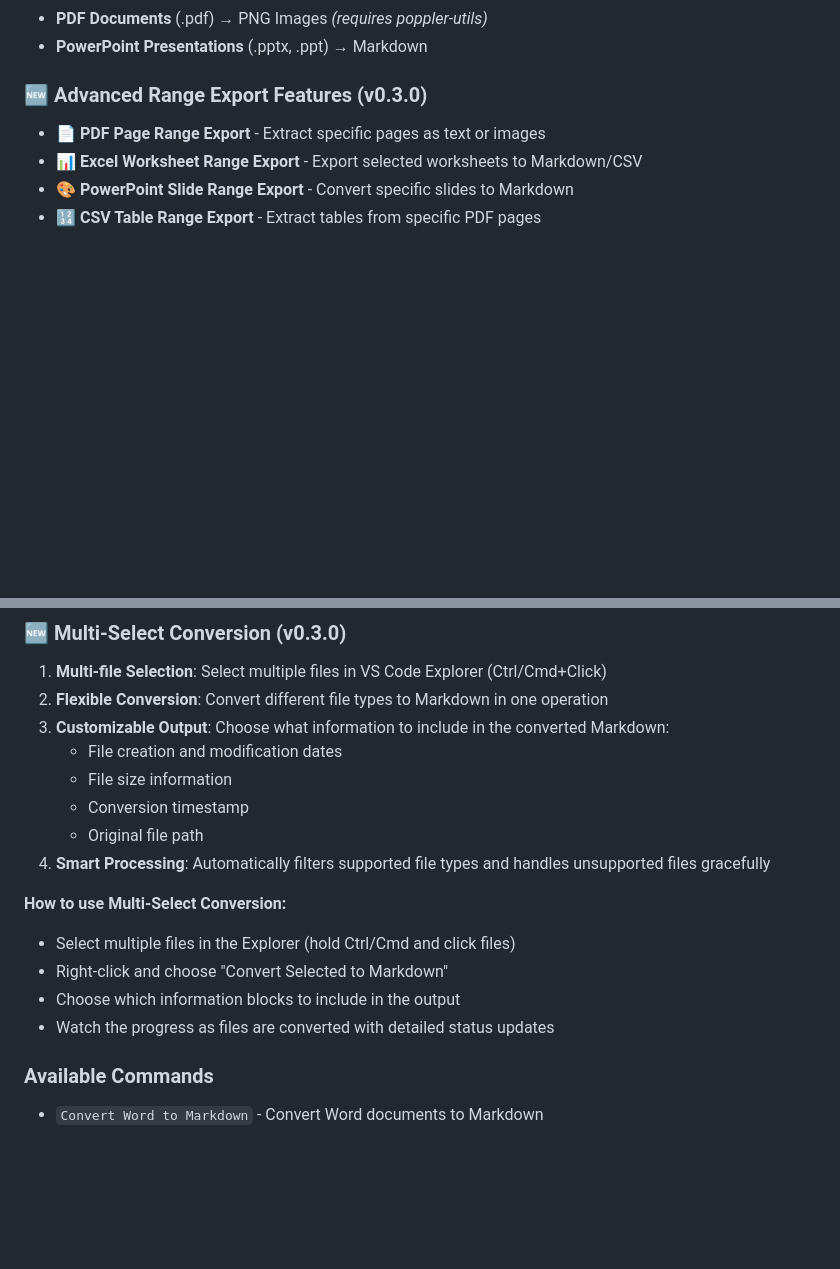
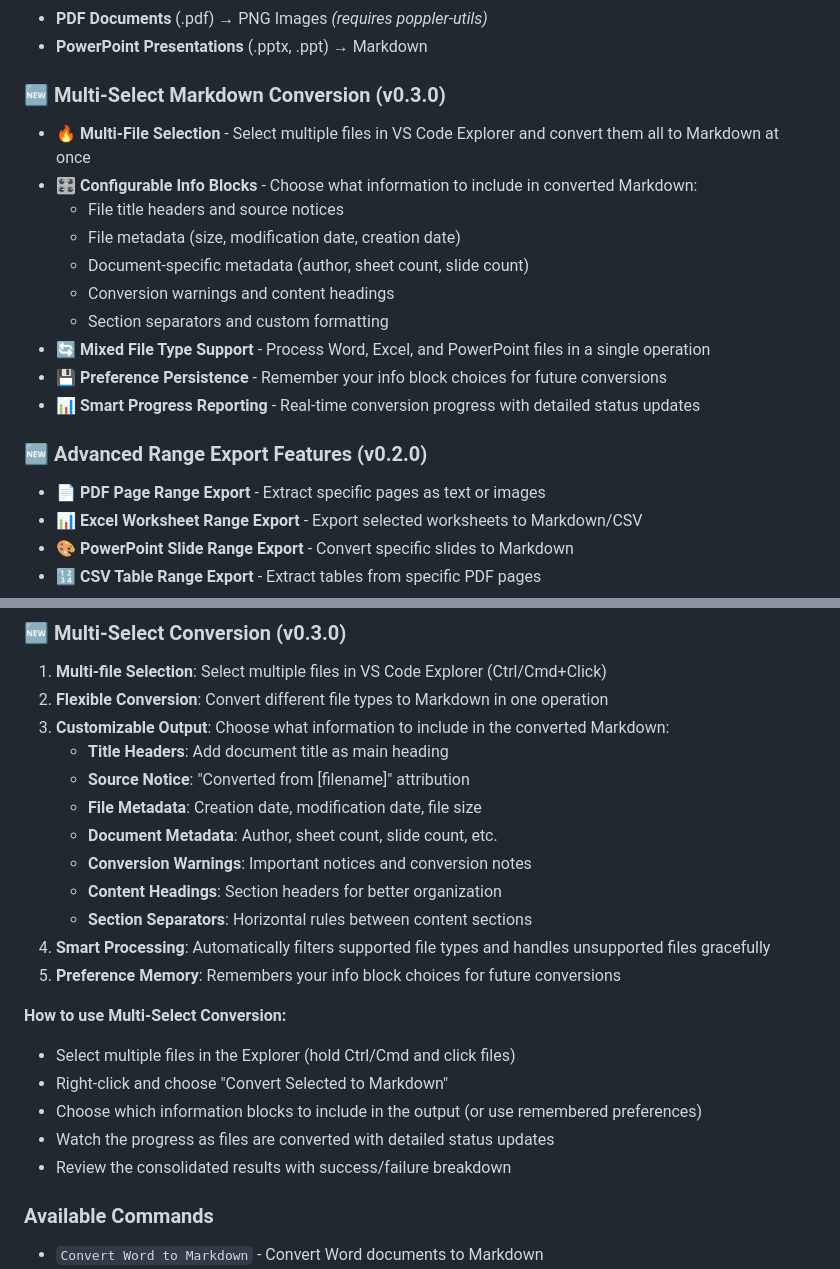
Before and after one commit to hddevteam/vscode-md-converter, a Markdown page: README.md, 2 parts joined by grey strips. Drawn GitHub-style; blank space fills up the shorter version.

```diff
--- a/README.md
+++ b/README.md
@@ -14,7 +14,19 @@ A powerful VS Code extension for converting various document formats to Markdown
 - **PDF Documents** (.pdf) → PNG Images *(requires poppler-utils)*
 - **PowerPoint Presentations** (.pptx, .ppt) → Markdown
 
-### 🆕 Advanced Range Export Features (v0.3.0)
+### 🆕 Multi-Select Markdown Conversion (v0.3.0)
+- **🔥 Multi-File Selection** - Select multiple files in VS Code Explorer and convert them all to Markdown at once
+- **🎛️ Configurable Info Blocks** - Choose what information to include in converted Markdown:
+  - File title headers and source notices
+  - File metadata (size, modification date, creation date)
+  - Document-specific metadata (author, sheet count, slide count)
+  - Conversion warnings and content headings
+  - Section separators and custom formatting
+- **🔄 Mixed File Type Support** - Process Word, Excel, and PowerPoint files in a single operation
+- **💾 Preference Persistence** - Remember your info block choices for future conversions
+- **📊 Smart Progress Reporting** - Real-time conversion progress with detailed status updates
+
+### 🆕 Advanced Range Export Features (v0.2.0)
 - **📄 PDF Page Range Export** - Extract specific pages as text or images
 - **📊 Excel Worksheet Range Export** - Export selected worksheets to Markdown/CSV
 - **🎨 PowerPoint Slide Range Export** - Convert specific slides to Markdown
@@ -75,17 +87,22 @@ npm run compile
 1. **Multi-file Selection**: Select multiple files in VS Code Explorer (Ctrl/Cmd+Click)
 2. **Flexible Conversion**: Convert different file types to Markdown in one operation
 3. **Customizable Output**: Choose what information to include in the converted Markdown:
-   - File creation and modification dates
-   - File size information
-   - Conversion timestamp
-   - Original file path
+   - **Title Headers**: Add document title as main heading
+   - **Source Notice**: "Converted from [filename]" attribution
+   - **File Metadata**: Creation date, modification date, file size
+   - **Document Metadata**: Author, sheet count, slide count, etc.
+   - **Conversion Warnings**: Important notices and conversion notes
+   - **Content Headings**: Section headers for better organization
+   - **Section Separators**: Horizontal rules between content sections
 4. **Smart Processing**: Automatically filters supported file types and handles unsupported files gracefully
+5. **Preference Memory**: Remembers your info block choices for future conversions
 
 **How to use Multi-Select Conversion:**
 - Select multiple files in the Explorer (hold Ctrl/Cmd and click files)
 - Right-click and choose "Convert Selected to Markdown"
-- Choose which information blocks to include in the output
+- Choose which information blocks to include in the output (or use remembered preferences)
 - Watch the progress as files are converted with detailed status updates
+- Review the consolidated results with success/failure breakdown
 
 ### Available Commands
 - `Convert Word to Markdown` - Convert Word documents to Markdown
```
Also changed, not shown: CHANGELOG.md (+49 -19 lines), README.zh-cn.md (+22 -6 lines).
